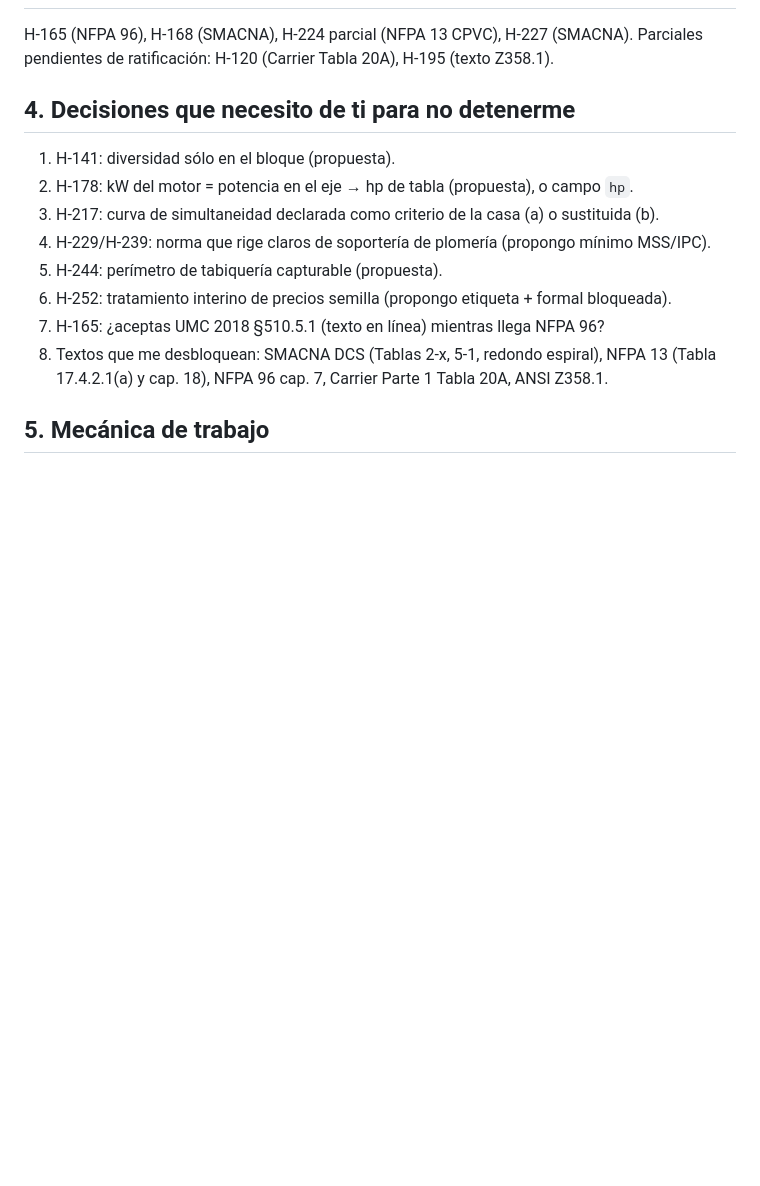
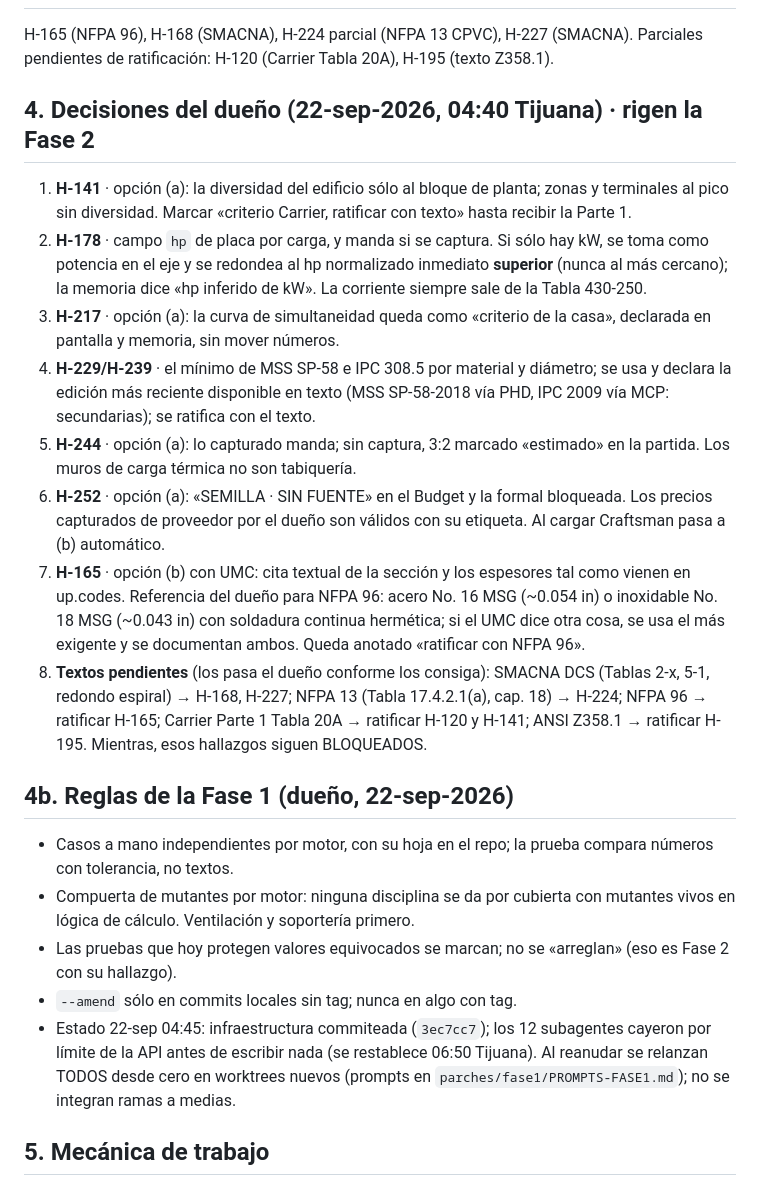
Before and after one commit to loubetrnl-star/Emp_Suite, a Markdown page: PLAN-CRITICOS.md, the part around the change. Rendered like a GitHub page; blank space fills up the shorter version.

```diff
--- a/PLAN-CRITICOS.md
+++ b/PLAN-CRITICOS.md
@@ -139,15 +139,22 @@ Orden de integración: elec → hidro → fuego → aire → duct → vent → c
 ## 3. Bloqueados desde ya (prueba + propuesta, sin cerrar)
 H-165 (NFPA 96), H-168 (SMACNA), H-224 parcial (NFPA 13 CPVC), H-227 (SMACNA). Parciales pendientes de ratificación: H-120 (Carrier Tabla 20A), H-195 (texto Z358.1).
 
-## 4. Decisiones que necesito de ti para no detenerme
-1. H-141: diversidad sólo en el bloque (propuesta).
-2. H-178: kW del motor = potencia en el eje → hp de tabla (propuesta), o campo `hp`.
-3. H-217: curva de simultaneidad declarada como criterio de la casa (a) o sustituida (b).
-4. H-229/H-239: norma que rige claros de soportería de plomería (propongo mínimo MSS/IPC).
-5. H-244: perímetro de tabiquería capturable (propuesta).
-6. H-252: tratamiento interino de precios semilla (propongo etiqueta + formal bloqueada).
-7. H-165: ¿aceptas UMC 2018 §510.5.1 (texto en línea) mientras llega NFPA 96?
-8. Textos que me desbloquean: SMACNA DCS (Tablas 2-x, 5-1, redondo espiral), NFPA 13 (Tabla 17.4.2.1(a) y cap. 18), NFPA 96 cap. 7, Carrier Parte 1 Tabla 20A, ANSI Z358.1.
+## 4. Decisiones del dueño (22-sep-2026, 04:40 Tijuana) · rigen la Fase 2
+1. **H-141** · opción (a): la diversidad del edificio sólo al bloque de planta; zonas y terminales al pico sin diversidad. Marcar «criterio Carrier, ratificar con texto» hasta recibir la Parte 1.
+2. **H-178** · campo `hp` de placa por carga, y manda si se captura. Si sólo hay kW, se toma como potencia en el eje y se redondea al hp normalizado inmediato **superior** (nunca al más cercano); la memoria dice «hp inferido de kW». La corriente siempre sale de la Tabla 430-250.
+3. **H-217** · opción (a): la curva de simultaneidad queda como «criterio de la casa», declarada en pantalla y memoria, sin mover números.
+4. **H-229/H-239** · el mínimo de MSS SP-58 e IPC 308.5 por material y diámetro; se usa y declara la edición más reciente disponible en texto (MSS SP-58-2018 vía PHD, IPC 2009 vía MCP: secundarias); se ratifica con el texto.
+5. **H-244** · opción (a): lo capturado manda; sin captura, 3:2 marcado «estimado» en la partida. Los muros de carga térmica no son tabiquería.
+6. **H-252** · opción (a): «SEMILLA · SIN FUENTE» en el Budget y la formal bloqueada. Los precios capturados de proveedor por el dueño son válidos con su etiqueta. Al cargar Craftsman pasa a (b) automático.
+7. **H-165** · opción (b) con UMC: cita textual de la sección y los espesores tal como vienen en up.codes. Referencia del dueño para NFPA 96: acero No. 16 MSG (~0.054 in) o inoxidable No. 18 MSG (~0.043 in) con soldadura continua hermética; si el UMC dice otra cosa, se usa el más exigente y se documentan ambos. Queda anotado «ratificar con NFPA 96».
+8. **Textos pendientes** (los pasa el dueño conforme los consiga): SMACNA DCS (Tablas 2-x, 5-1, redondo espiral) → H-168, H-227; NFPA 13 (Tabla 17.4.2.1(a), cap. 18) → H-224; NFPA 96 → ratificar H-165; Carrier Parte 1 Tabla 20A → ratificar H-120 y H-141; ANSI Z358.1 → ratificar H-195. Mientras, esos hallazgos siguen BLOQUEADOS.
+
+## 4b. Reglas de la Fase 1 (dueño, 22-sep-2026)
+- Casos a mano independientes por motor, con su hoja en el repo; la prueba compara números con tolerancia, no textos.
+- Compuerta de mutantes por motor: ninguna disciplina se da por cubierta con mutantes vivos en lógica de cálculo. Ventilación y soportería primero.
+- Las pruebas que hoy protegen valores equivocados se marcan; no se «arreglan» (eso es Fase 2 con su hallazgo).
+- `--amend` sólo en commits locales sin tag; nunca en algo con tag.
+- Estado 22-sep 04:45: infraestructura commiteada (`3ec7cc7`); los 12 subagentes cayeron por límite de la API antes de escribir nada (se restablece 06:50 Tijuana). Al reanudar se relanzan TODOS desde cero en worktrees nuevos (prompts en `parches/fase1/PROMPTS-FASE1.md`); no se integran ramas a medias.
 
 ## 5. Mecánica de trabajo
 - Fase 0 y CLAUDE.md: yo, en `master`.
```
Also changed, not shown: parches/fase1/PROMPTS-FASE1.md (added, +170 -0 lines).
